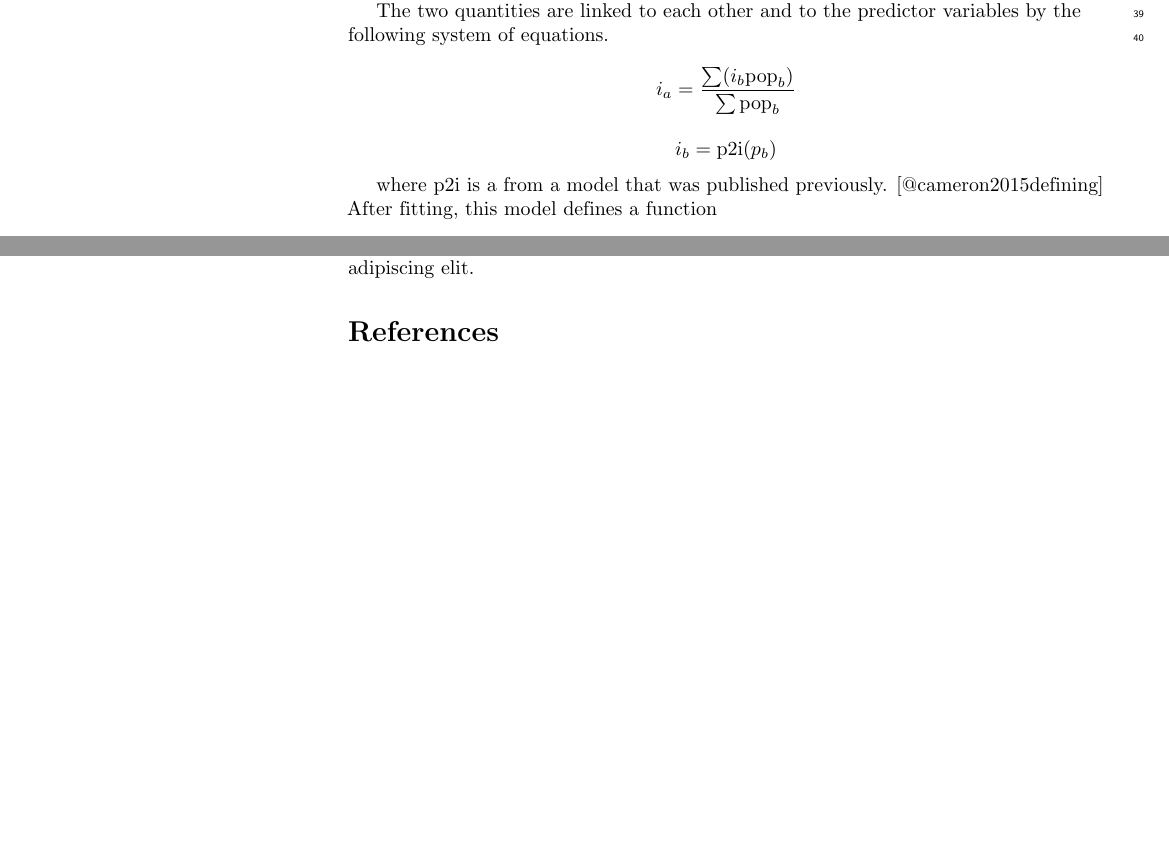
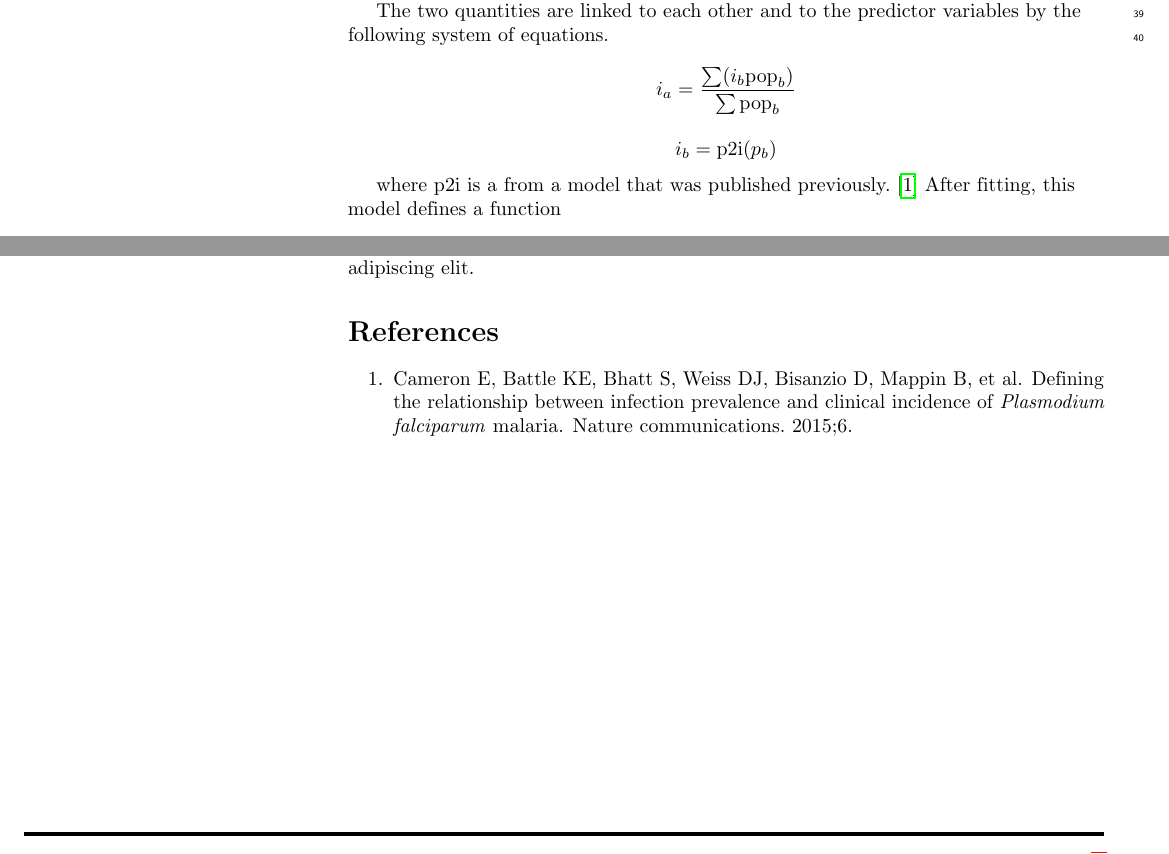
Before and after one commit to timcdlucas/Mapping-malaria-by-sharing-spatial-information-between-incidence-and-prevalence-datasets-manuscript, a LaTeX document (ms.tex): two parts of pages 2 and 4 of 5, joined at a grey line, cut so that both start at the same text, the shorter picture padded with empty space. Compiled offline with pdfLaTeX.

Commit message:
Working bib.

```diff
--- a/ms.tex
+++ b/ms.tex
@@ -309,7 +309,7 @@ $$i_a = \frac{ \sum(i_b \mathrm{pop}_b)}{\sum  \mathrm{pop}_b} $$
 
 $$i_b = \mathrm{p2i}(p_b)$$
 
-where $\mathrm{p2i}$ is a from a model that was published previously. [@cameron2015defining]
+where $\mathrm{p2i}$ is a from a model that was published previously. \cite{cameron2015defining}
 After fitting, this model defines a function
 $$\mathrm{p2i}: f\left(P\right) = 2.616P - 3.596P^2 + 1.594P^3$$.
 
@@ -429,6 +429,8 @@ Thanks everyone.
 % here. See http://journals.plos.org/plosone/s/latex for
 % step-by-step instructions.
 %
-\begin{thebibliography}{10}
+\bibliography{Malaria}
+
+%\begin{thebibliography}{10}
 
 
```
Also changed, not shown: ms.tex (2 more changed lines).
